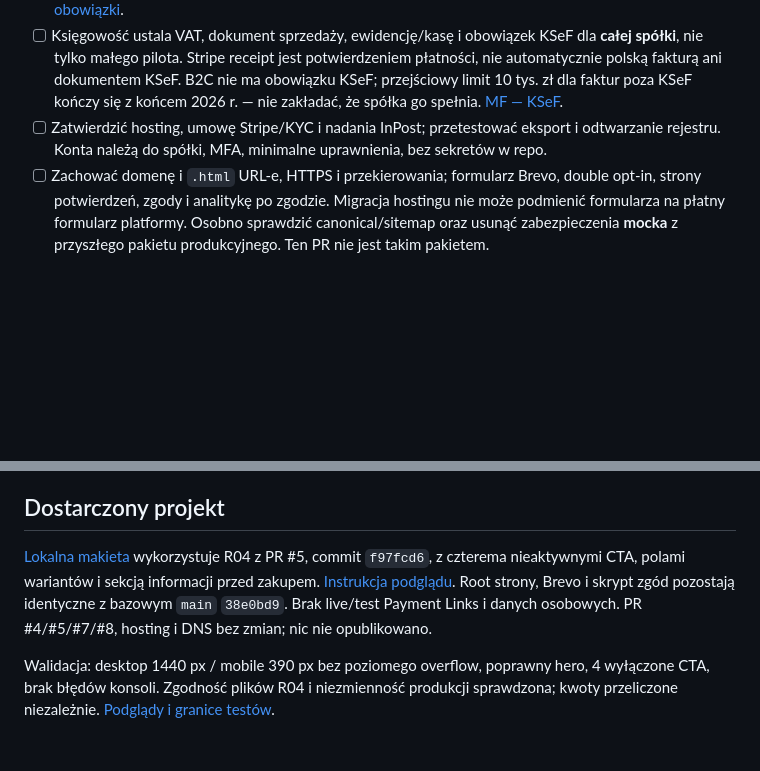
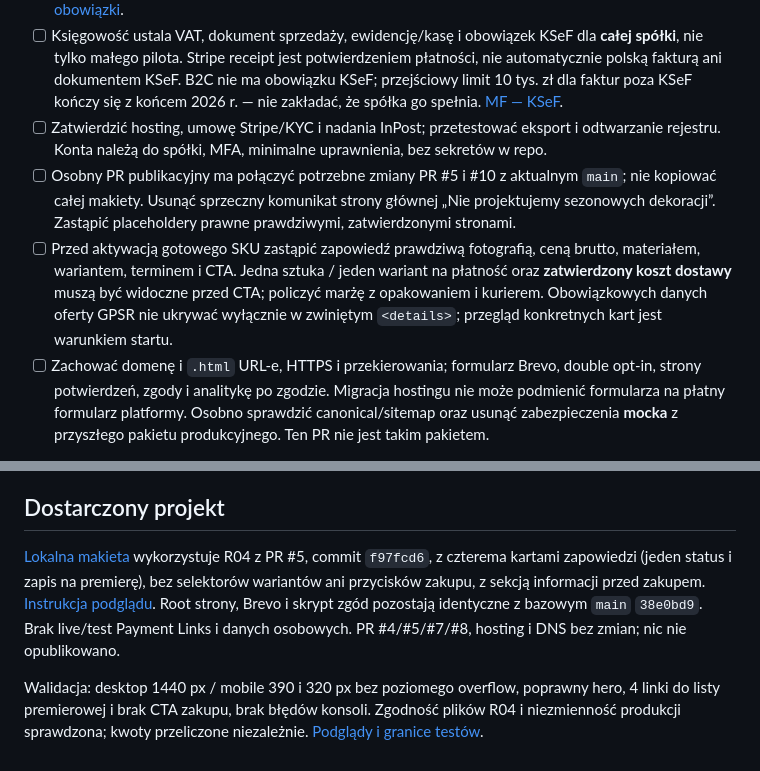
Before and after one commit to pracowniarachunkowosci-debug/form, a Markdown page: docs/STRIPE_LEAN_PILOT.md, 2 parts joined by grey strips. Rendered like a GitHub page; blank space fills up the shorter version.

```diff
--- a/docs/STRIPE_LEAN_PILOT.md
+++ b/docs/STRIPE_LEAN_PILOT.md
@@ -74,6 +74,8 @@ Nakład własny, **szacunek do planowania**: A 12–24 h przygotowania po dostar
 - [ ] GPSR: ustalić producenta, adres pocztowy i elektroniczny, identyfikację produktu/partii, ocenę ryzyka, instrukcje i ostrzeżenia oraz dane wymagane w ofercie; QR nie zastępuje oznakowania. [UOKiK — obowiązki](https://www.uokik.gov.pl/public/bezpieczenstwo-produktow-obowiazki-przedsiebiorcow).
 - [ ] Księgowość ustala VAT, dokument sprzedaży, ewidencję/kasę i obowiązek KSeF dla **całej spółki**, nie tylko małego pilota. Stripe receipt jest potwierdzeniem płatności, nie automatycznie polską fakturą ani dokumentem KSeF. B2C nie ma obowiązku KSeF; przejściowy limit 10 tys. zł dla faktur poza KSeF kończy się z końcem 2026 r. — nie zakładać, że spółka go spełnia. [MF — KSeF](https://ksef.podatki.gov.pl/ponizej-10-000-zl/).
 - [ ] Zatwierdzić hosting, umowę Stripe/KYC i nadania InPost; przetestować eksport i odtwarzanie rejestru. Konta należą do spółki, MFA, minimalne uprawnienia, bez sekretów w repo.
+- [ ] Osobny PR publikacyjny ma połączyć potrzebne zmiany PR #5 i #10 z aktualnym `main`; nie kopiować całej makiety. Usunąć sprzeczny komunikat strony głównej „Nie projektujemy sezonowych dekoracji”. Zastąpić placeholdery prawne prawdziwymi, zatwierdzonymi stronami.
+- [ ] Przed aktywacją gotowego SKU zastąpić zapowiedź prawdziwą fotografią, ceną brutto, materiałem, wariantem, terminem i CTA. Jedna sztuka / jeden wariant na płatność oraz **zatwierdzony koszt dostawy** muszą być widoczne przed CTA; policzyć marżę z opakowaniem i kurierem. Obowiązkowych danych oferty GPSR nie ukrywać wyłącznie w zwiniętym `<details>`; przegląd konkretnych kart jest warunkiem startu.
 - [ ] Zachować domenę i `.html` URL-e, HTTPS i przekierowania; formularz Brevo, double opt-in, strony potwierdzeń, zgody i analitykę po zgodzie. Migracja hostingu nie może podmienić formularza na płatny formularz platformy. Osobno sprawdzić canonical/sitemap oraz usunąć zabezpieczenia **mocka** z przyszłego pakietu produkcyjnego. Ten PR nie jest takim pakietem.
 
 ## Sandbox i późniejsza migracja
@@ -86,6 +88,6 @@ Wiosną 2027 sprawdzić popyt i nakład obsługi; Woo nie jest automatycznym nas
 
 ## Dostarczony projekt
 
-[Lokalna makieta](../previews/lean-pilot/winter-26.html) wykorzystuje R04 z PR #5, commit `f97fcd6`, z czterema nieaktywnymi CTA, polami wariantów i sekcją informacji przed zakupem. [Instrukcja podglądu](../previews/lean-pilot/README.md). Root strony, Brevo i skrypt zgód pozostają identyczne z bazowym `main` `38e0bd9`. Brak live/test Payment Links i danych osobowych. PR #4/#5/#7/#8, hosting i DNS bez zmian; nic nie opublikowano.
+[Lokalna makieta](../previews/lean-pilot/winter-26.html) wykorzystuje R04 z PR #5, commit `f97fcd6`, z czterema kartami zapowiedzi (jeden status i zapis na premierę), bez selektorów wariantów ani przycisków zakupu, z sekcją informacji przed zakupem. [Instrukcja podglądu](../previews/lean-pilot/README.md). Root strony, Brevo i skrypt zgód pozostają identyczne z bazowym `main` `38e0bd9`. Brak live/test Payment Links i danych osobowych. PR #4/#5/#7/#8, hosting i DNS bez zmian; nic nie opublikowano.
 
-Walidacja: desktop 1440 px / mobile 390 px bez poziomego overflow, poprawny hero, 4 wyłączone CTA, brak błędów konsoli. Zgodność plików R04 i niezmienność produkcji sprawdzona; kwoty przeliczone niezależnie. [Podglądy i granice testów](../previews/lean-pilot/README.md#sprawdzenie-03112026).
+Walidacja: desktop 1440 px / mobile 390 i 320 px bez poziomego overflow, poprawny hero, 4 linki do listy premierowej i brak CTA zakupu, brak błędów konsoli. Zgodność plików R04 i niezmienność produkcji sprawdzona; kwoty przeliczone niezależnie. [Podglądy i granice testów](../previews/lean-pilot/README.md#sprawdzenie-03112026).
```
Also changed, not shown: previews/lean-pilot/README.md (+3 -3 lines), docs/previews/lean-desktop-full.jpg, docs/previews/lean-desktop.jpg, docs/previews/lean-mobile.jpg, 2 other files.
